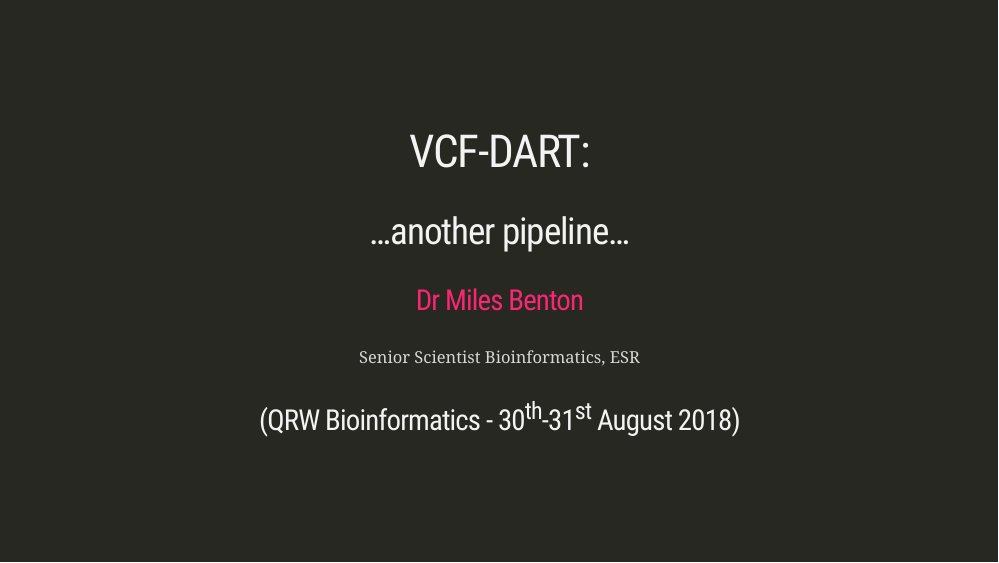
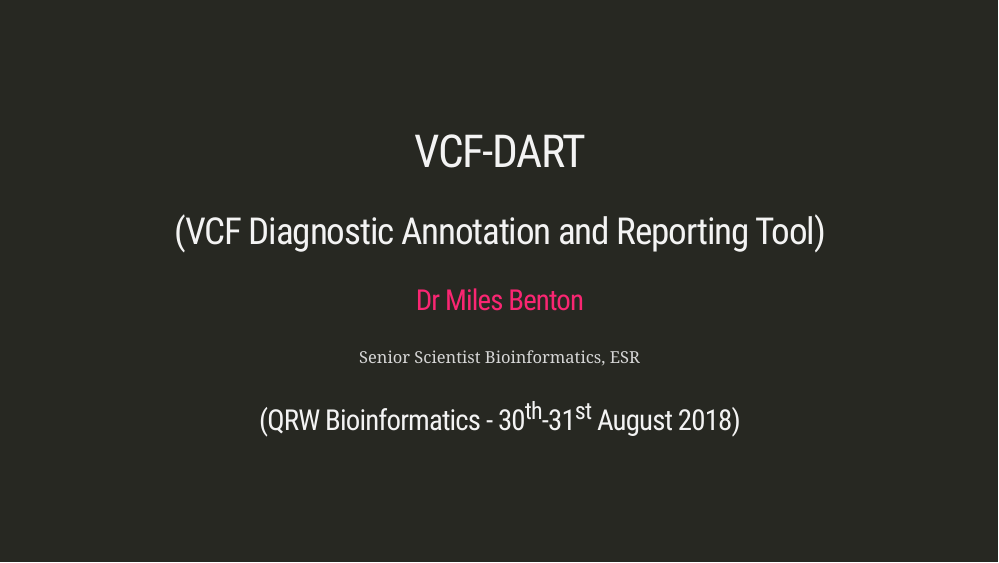
Before and after one commit to sirselim/sirselim.github.io, an R Markdown document (presentations/QMB_2018/QMB_bioinformatics_pipeline_presentation_2018.Rmd): page 1 of 27. The pictures show the slides in the output file presentations/QMB_2018/QMB_bioinformatics_pipeline_presentation_2018.html that the author committed with the source; the slides are laid out offline by our stand-in for remark.js, each with all of its steps uncovered, in fonts that may differ from those the slides ask for, and without slide numbers, shadows or browser add-ons; a font, style sheet, LaTeX package, included part or bibliography that could not be used is replaced or left out.

Commit message:
updated QMB Bioinformatics 2018 presentation

```diff
--- a/presentations/QMB_2018/QMB_bioinformatics_pipeline_presentation_2018.Rmd
+++ b/presentations/QMB_2018/QMB_bioinformatics_pipeline_presentation_2018.Rmd
@@ -1,6 +1,6 @@
 ---
-title: ".huge[VCF-DART:]"
-subtitle: "...another pipeline..."
+title: ".huge[VCF-DART]"
+subtitle: "(VCF Diagnostic Annotation and Reporting Tool)"
 author:  |
   | [Dr Miles Benton](http://sirselim.github.io/)
   | Senior Scientist Bioinformatics, ESR
```
Also changed, not shown: presentations/QMB_2018/QMB_bioinformatics_pipeline_presentation_2018.html, 1 other file.
